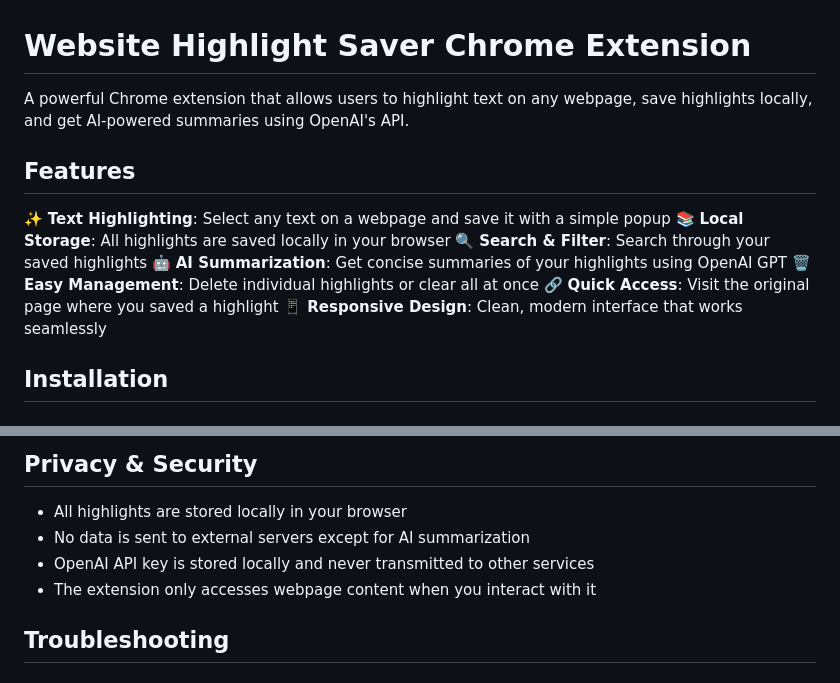
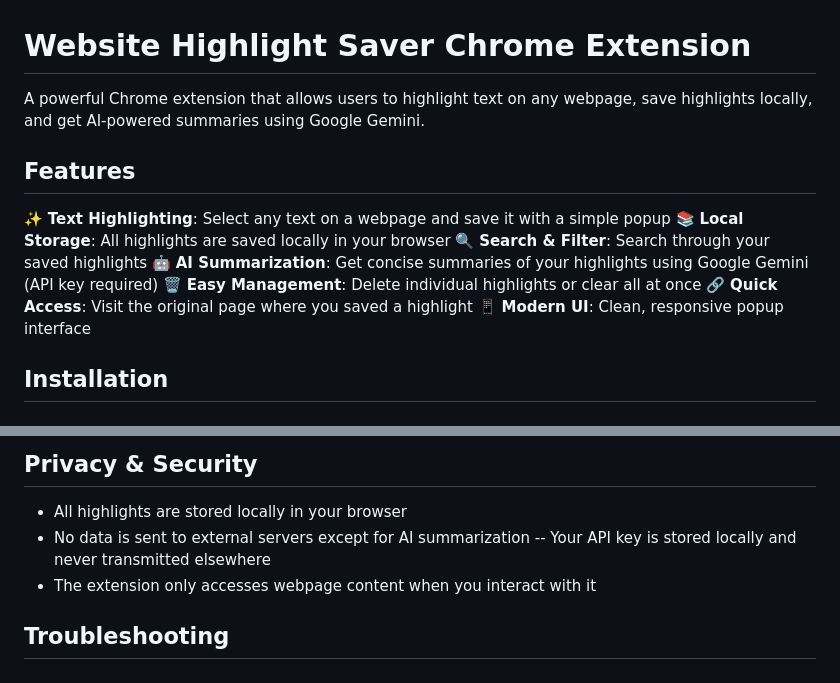
Before and after one commit to Junaid1240651/Highlight-Saver-Chrome-Extension, a Markdown page: chrome-extension/README.md, 2 parts joined by grey strips. Drawn GitHub-style.

```diff
--- a/chrome-extension/README.md
+++ b/chrome-extension/README.md
@@ -1,16 +1,16 @@
 # Website Highlight Saver Chrome Extension
 
-A powerful Chrome extension that allows users to highlight text on any webpage, save highlights locally, and get AI-powered summaries using OpenAI's API.
+A powerful Chrome extension that allows users to highlight text on any webpage, save highlights locally, and get AI-powered summaries using Google Gemini.
 
 ## Features
 
 ✨ **Text Highlighting**: Select any text on a webpage and save it with a simple popup
 📚 **Local Storage**: All highlights are saved locally in your browser
 🔍 **Search & Filter**: Search through your saved highlights
-🤖 **AI Summarization**: Get concise summaries of your highlights using OpenAI GPT
+🤖 **AI Summarization**: Get concise summaries of your highlights using Google Gemini (API key required)
 🗑️ **Easy Management**: Delete individual highlights or clear all at once
 🔗 **Quick Access**: Visit the original page where you saved a highlight
-📱 **Responsive Design**: Clean, modern interface that works seamlessly
+📱 **Modern UI**: Clean, responsive popup interface
 
 ## Installation
 
@@ -146,7 +137,7 @@ npm run build
 
 - All highlights are stored locally in your browser
 - No data is sent to external servers except for AI summarization
-- OpenAI API key is stored locally and never transmitted to other services
+-- Your API key is stored locally and never transmitted elsewhere
 - The extension only accesses webpage content when you interact with it
 
 ## Troubleshooting
```
Also changed, not shown: other parts of chrome-extension/README.md (+21 -30 lines).
